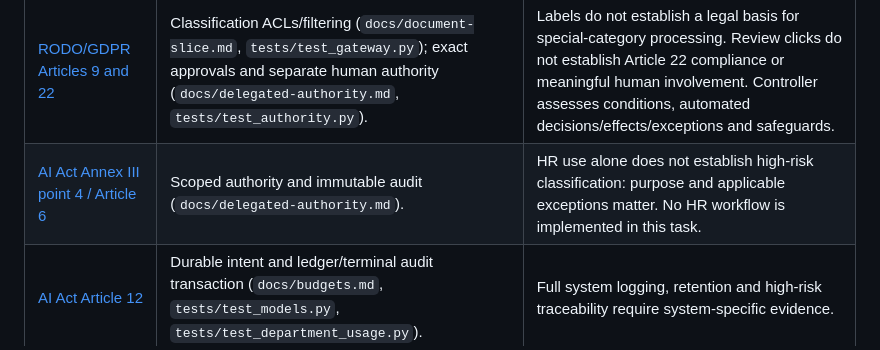
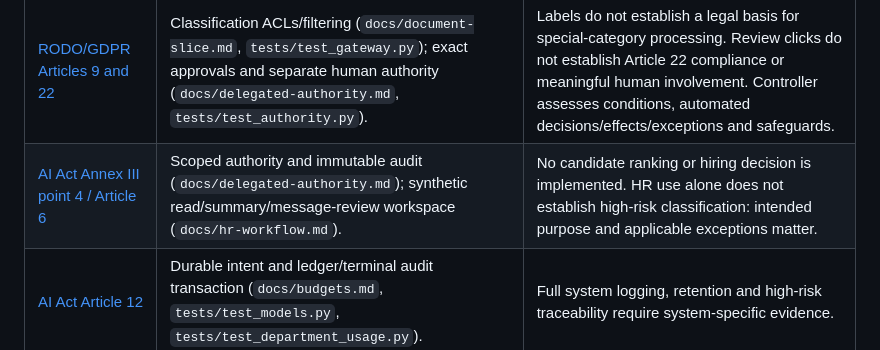
Before and after one commit to bsisduck/laya-layer, a Markdown page: docs/standards-evidence.md, the part around the change. Rendered like a GitHub page.

Commit message:
Keep integrated HR evidence and legal scope precise

```diff
--- a/docs/standards-evidence.md
+++ b/docs/standards-evidence.md
@@ -11,7 +11,7 @@ Official sources rechecked 4 October 2026:
 | Framework / provision | Local control and evidence | Remaining obligation |
 |---|---|---|
 | [RODO/GDPR Articles 9 and 22](https://eur-lex.europa.eu/eli/reg/2016/679/oj/eng) | Classification ACLs/filtering (`docs/document-slice.md`, `tests/test_gateway.py`); exact approvals and separate human authority (`docs/delegated-authority.md`, `tests/test_authority.py`). | Labels do not establish a legal basis for special-category processing. Review clicks do not establish Article 22 compliance or meaningful human involvement. Controller assesses conditions, automated decisions/effects/exceptions and safeguards. |
-| [AI Act Annex III point 4 / Article 6](https://eur-lex.europa.eu/eli/reg/2024/1689/2026-07-27/eng) | Scoped authority and immutable audit (`docs/delegated-authority.md`). | HR use alone does not establish high-risk classification: purpose and applicable exceptions matter. No HR workflow is implemented in this task. |
+| [AI Act Annex III point 4 / Article 6](https://eur-lex.europa.eu/eli/reg/2024/1689/2026-07-27/eng) | Scoped authority and immutable audit (`docs/delegated-authority.md`); synthetic read/summary/message-review workspace (`docs/hr-workflow.md`). | No candidate ranking or hiring decision is implemented. HR use alone does not establish high-risk classification: intended purpose and applicable exceptions matter. |
 | [AI Act Article 12](https://ai-act-service-desk.ec.europa.eu/en/ai-act/article-12) | Durable intent and ledger/terminal audit transaction (`docs/budgets.md`, `tests/test_models.py`, `tests/test_department_usage.py`). | Full system logging, retention and high-risk traceability require system-specific evidence. |
 | [AI Act Article 14](https://ai-act-service-desk.ec.europa.eu/en/ai-act/article-14) | Exact review and hard denials (`docs/scoped-tools.md`, `tests/test_authority.py`). | Competence, authority, interpretation, intervention and automation-bias safeguards remain organizational/system obligations. |
 | [AI Act Article 26](https://ai-act-service-desk.ec.europa.eu/en/ai-act/article-26), [Commission context](https://digital-strategy.ec.europa.eu/en/policies/regulatory-framework-ai) | Privileged operations, minimized audit and local delivery acknowledgments (`docs/control-plane-contract.md`, `docs/telemetry-delivery.md`). | Deployer instructions, monitoring, notifications and other applicable duties remain. No application-deadline claim is made. |
```
Also changed, not shown: docs/hr-release-observation.md (+6 -4 lines).
